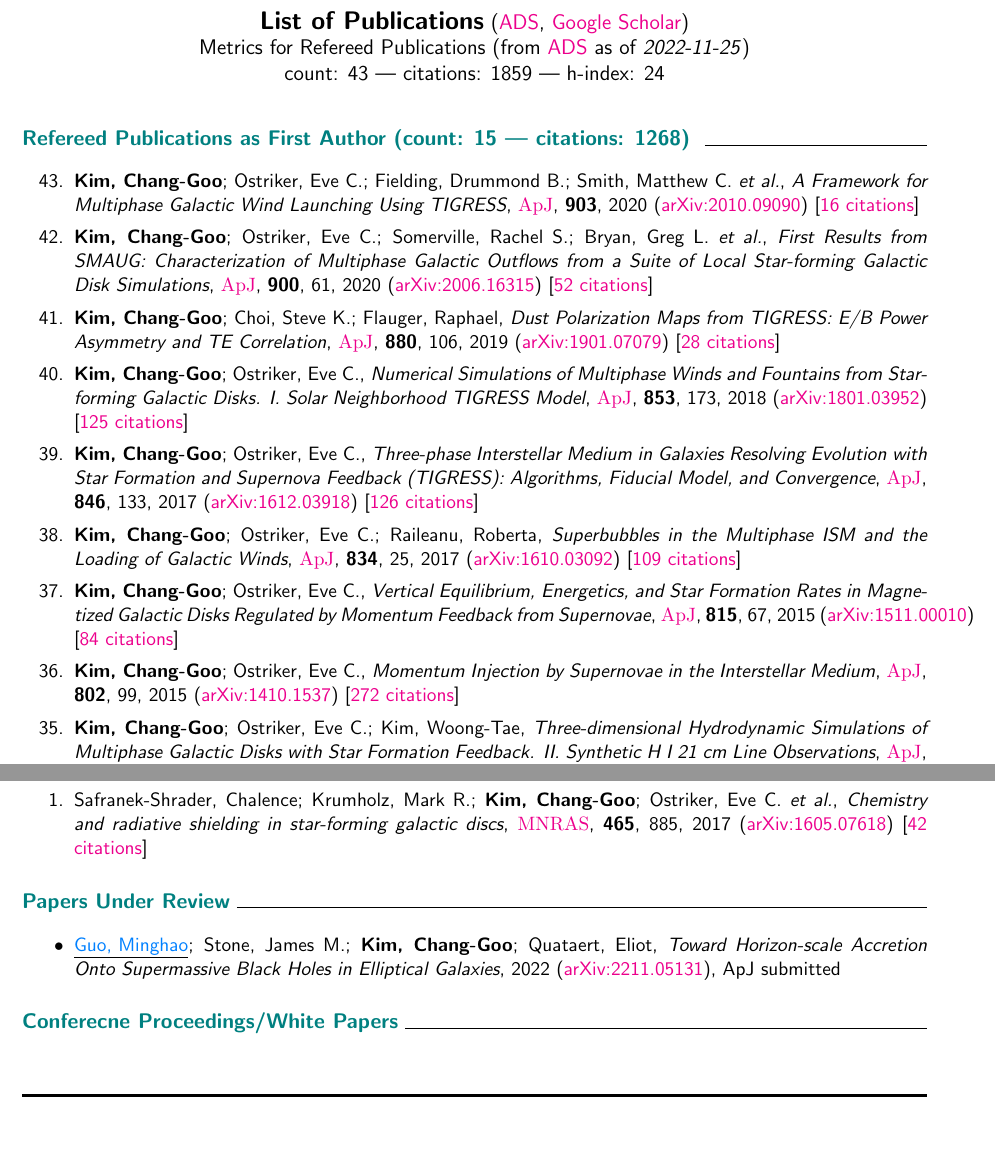
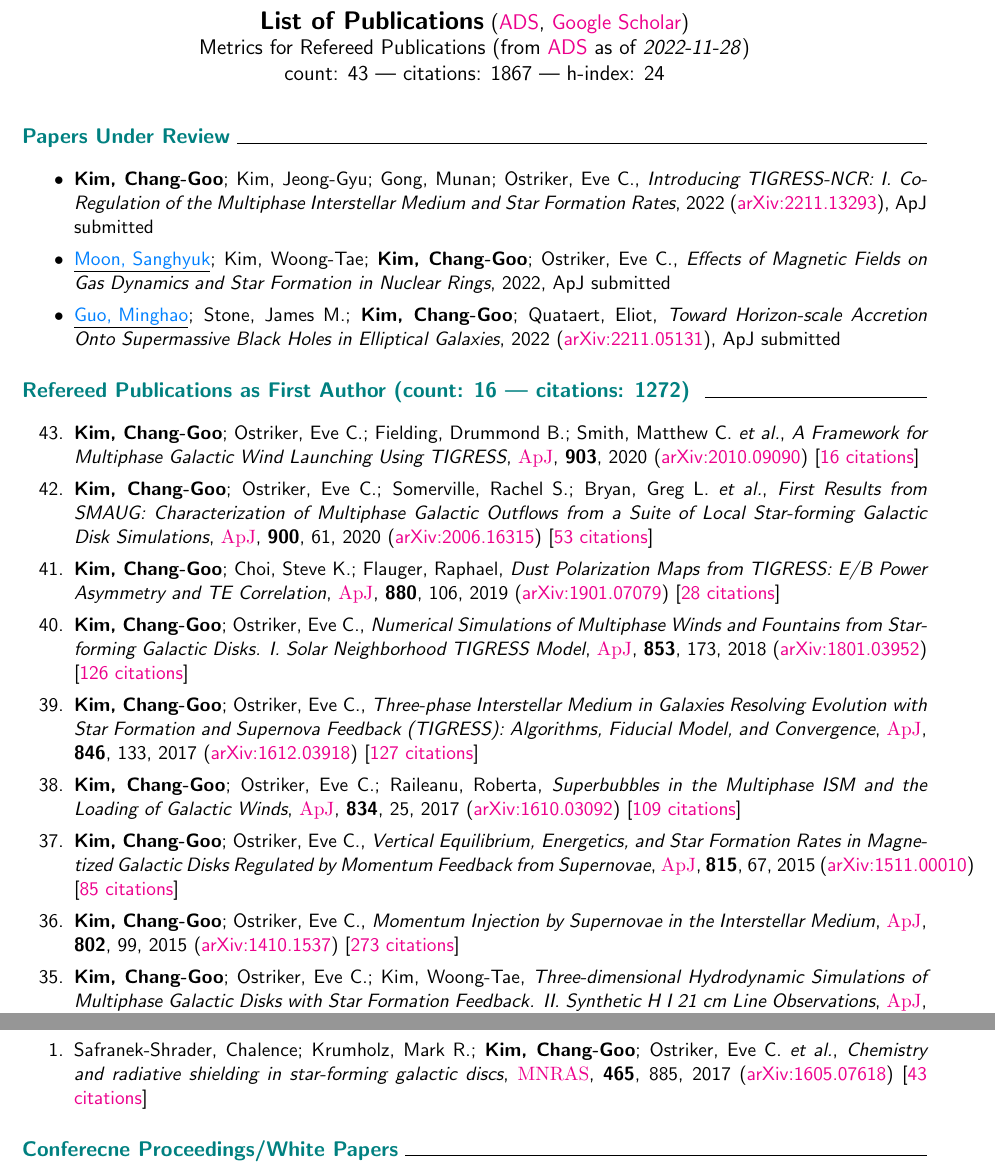
Before and after one commit to changgoo/CV, a LaTeX document (latex/pub.tex, which reads data/pubs_prep.tex, data/pubs_ref_1st.tex, data/pubs_ref_co.tex): two parts of pages 1 and 3 of 6 before the commit and two parts of pages 1 and 4 of 6 after it, joined at a grey line, cut so that both start at the same text, the shorter picture padded with empty space. Compiled offline with pdfLaTeX.

Commit message:
Added new publications

```diff
--- a/data/pubs_prep.tex
+++ b/data/pubs_prep.tex
@@ -1,4 +1,4 @@
-\item \textbf{Kim, Chang-Goo}; Kim, Jeong-Gyu; Gong, Munan;  Ostriker, Eve C., \textit{Introducing TIGRESS-NCR: I. Co-Regulation of the Multiphase Interstellar Medium and Star Formation Rates}, 2022, ApJ submitted
+\item \textbf{Kim, Chang-Goo}; Kim, Jeong-Gyu; Gong, Munan; Ostriker, Eve C., \textit{Introducing TIGRESS-NCR: I. Co-Regulation of the Multiphase Interstellar Medium and Star Formation Rates}, 2022 (\arxiv{2211.13293}), ApJ submitted
 \item \student{Moon, Sanghyuk}; Kim, Woong-Tae; \textbf{Kim, Chang-Goo}; Ostriker, Eve C., \textit{Effects of Magnetic Fields on Gas Dynamics and Star Formation in Nuclear Rings}, 2022, ApJ submitted
 \item \student{Guo, Minghao}; Stone, James M.; \textbf{Kim, Chang-Goo}; Quataert, Eliot, \textit{Toward Horizon-scale Accretion Onto Supermassive Black Holes in Elliptical Galaxies}, 2022 (\arxiv{2211.05131}), ApJ submitted
 % \item Smith, Matthew C.; Fielding, Drummond B.; Bryan, Greg L.; \textbf{Kim, Chang-Goo}~\textit{et al.}, \textit{Arkenstone I: A Novel Method for Robustly Capturing High Specific Energy Outflows In (Pseudo)-Lagrangian Cosmological Simulations}, 2022, MNRAS submitted
--- a/data/pubs_ref_1st.tex
+++ b/data/pubs_ref_1st.tex
@@ -1,18 +1,18 @@
 \item[{43.}]\textbf{Kim, Chang-Goo}; Ostriker, Eve C.; Fielding, Drummond B.; Smith, Matthew C.~\textit{et al.}, \textit{A Framework for Multiphase Galactic Wind Launching Using TIGRESS}, \doiform{10.3847/2041-8213/abc252}{\apj}, \textbf{903}, 2020 (\arxiv{2010.09090}) [\href{http://adsabs.harvard.edu/abs/2020ApJ...903L..34K}{16 citations}]
 
-\item[{42.}]\textbf{Kim, Chang-Goo}; Ostriker, Eve C.; Somerville, Rachel S.; Bryan, Greg L.~\textit{et al.}, \textit{First Results from SMAUG: Characterization of Multiphase Galactic Outflows from a Suite of Local Star-forming Galactic Disk Simulations}, \doiform{10.3847/1538-4357/aba962}{\apj}, \textbf{900}, 61, 2020 (\arxiv{2006.16315}) [\href{http://adsabs.harvard.edu/abs/2020ApJ...900...61K}{52 citations}]
+\item[{42.}]\textbf{Kim, Chang-Goo}; Ostriker, Eve C.; Somerville, Rachel S.; Bryan, Greg L.~\textit{et al.}, \textit{First Results from SMAUG: Characterization of Multiphase Galactic Outflows from a Suite of Local Star-forming Galactic Disk Simulations}, \doiform{10.3847/1538-4357/aba962}{\apj}, \textbf{900}, 61, 2020 (\arxiv{2006.16315}) [\href{http://adsabs.harvard.edu/abs/2020ApJ...900...61K}{53 citations}]
 
 \item[{41.}]\textbf{Kim, Chang-Goo}; Choi, Steve K.; Flauger, Raphael, \textit{Dust Polarization Maps from TIGRESS: E/B Power Asymmetry and TE Correlation}, \doiform{10.3847/1538-4357/ab29f2}{\apj}, \textbf{880}, 106, 2019 (\arxiv{1901.07079}) [\href{http://adsabs.harvard.edu/abs/2019ApJ...880..106K}{28 citations}]
 
-\item[{40.}]\textbf{Kim, Chang-Goo}; Ostriker, Eve C., \textit{Numerical Simulations of Multiphase Winds and Fountains from Star-forming Galactic Disks. I. Solar Neighborhood TIGRESS Model}, \doiform{10.3847/1538-4357/aaa5ff}{\apj}, \textbf{853}, 173, 2018 (\arxiv{1801.03952}) [\href{http://adsabs.harvard.edu/abs/2018ApJ...853..173K}{125 citations}]
+\item[{40.}]\textbf{Kim, Chang-Goo}; Ostriker, Eve C., \textit{Numerical Simulations of Multiphase Winds and Fountains from Star-forming Galactic Disks. I. Solar Neighborhood TIGRESS Model}, \doiform{10.3847/1538-4357/aaa5ff}{\apj}, \textbf{853}, 173, 2018 (\arxiv{1801.03952}) [\href{http://adsabs.harvard.edu/abs/2018ApJ...853..173K}{126 citations}]
 
-\item[{39.}]\textbf{Kim, Chang-Goo}; Ostriker, Eve C., \textit{Three-phase Interstellar Medium in Galaxies Resolving Evolution with Star Formation and Supernova Feedback (TIGRESS): Algorithms, Fiducial Model, and Convergence}, \doiform{10.3847/1538-4357/aa8599}{\apj}, \textbf{846}, 133, 2017 (\arxiv{1612.03918}) [\href{http://adsabs.harvard.edu/abs/2017ApJ...846..133K}{126 citations}]
+\item[{39.}]\textbf{Kim, Chang-Goo}; Ostriker, Eve C., \textit{Three-phase Interstellar Medium in Galaxies Resolving Evolution with Star Formation and Supernova Feedback (TIGRESS): Algorithms, Fiducial Model, and Convergence}, \doiform{10.3847/1538-4357/aa8599}{\apj}, \textbf{846}, 133, 2017 (\arxiv{1612.03918}) [\href{http://adsabs.harvard.edu/abs/2017ApJ...846..133K}{127 citations}]
 
 \item[{38.}]\textbf{Kim, Chang-Goo}; Ostriker, Eve C.; Raileanu, Roberta, \textit{Superbubbles in the Multiphase ISM and the Loading of Galactic Winds}, \doiform{10.3847/1538-4357/834/1/25}{\apj}, \textbf{834}, 25, 2017 (\arxiv{1610.03092}) [\href{http://adsabs.harvard.edu/abs/2017ApJ...834...25K}{109 citations}]
 
-\item[{37.}]\textbf{Kim, Chang-Goo}; Ostriker, Eve C., \textit{Vertical Equilibrium, Energetics, and Star Formation Rates in Magnetized Galactic Disks Regulated by Momentum Feedback from Supernovae}, \doiform{10.1088/0004-637X/815/1/67}{\apj}, \textbf{815}, 67, 2015 (\arxiv{1511.00010}) [\href{http://adsabs.harvard.edu/abs/2015ApJ...815...67K}{84 citations}]
+\item[{37.}]\textbf{Kim, Chang-Goo}; Ostriker, Eve C., \textit{Vertical Equilibrium, Energetics, and Star Formation Rates in Magnetized Galactic Disks Regulated by Momentum Feedback from Supernovae}, \doiform{10.1088/0004-637X/815/1/67}{\apj}, \textbf{815}, 67, 2015 (\arxiv{1511.00010}) [\href{http://adsabs.harvard.edu/abs/2015ApJ...815...67K}{85 citations}]
 
-\item[{36.}]\textbf{Kim, Chang-Goo}; Ostriker, Eve C., \textit{Momentum Injection by Supernovae in the Interstellar Medium}, \doiform{10.1088/0004-637X/802/2/99}{\apj}, \textbf{802}, 99, 2015 (\arxiv{1410.1537}) [\href{http://adsabs.harvard.edu/abs/2015ApJ...802...99K}{272 citations}]
+\item[{36.}]\textbf{Kim, Chang-Goo}; Ostriker, Eve C., \textit{Momentum Injection by Supernovae in the Interstellar Medium}, \doiform{10.1088/0004-637X/802/2/99}{\apj}, \textbf{802}, 99, 2015 (\arxiv{1410.1537}) [\href{http://adsabs.harvard.edu/abs/2015ApJ...802...99K}{273 citations}]
 
 \item[{35.}]\textbf{Kim, Chang-Goo}; Ostriker, Eve C.; Kim, Woong-Tae, \textit{Three-dimensional Hydrodynamic Simulations of Multiphase Galactic Disks with Star Formation Feedback. II. Synthetic H I 21 cm Line Observations}, \doiform{10.1088/0004-637X/786/1/64}{\apj}, \textbf{786}, 64, 2014 (\arxiv{1403.5566}) [\href{http://adsabs.harvard.edu/abs/2014ApJ...786...64K}{43 citations}]
 
--- a/data/pubs_ref_co.tex
+++ b/data/pubs_ref_co.tex
@@ -14,4 +14,4 @@
 
 \item[{2.}]Murray, Claire E.; Stanimirovi{\'c}, Sne{\v{z}}ana; \textbf{Kim, Chang-Goo}; Ostriker, Eve C.~\textit{et al.}, \textit{Recovering Interstellar Gas Properties with Hi Spectral Lines: A Comparison between Synthetic Spectra and 21-SPONGE}, \doiform{10.3847/1538-4357/aa5d12}{\apj}, \textbf{837}, 55, 2017 (\arxiv{1612.02017}) [\href{http://adsabs.harvard.edu/abs/2017ApJ...837...55M}{21 citations}]
 
-\item[{1.}]Safranek-Shrader, Chalence; Krumholz, Mark R.; \textbf{Kim, Chang-Goo}; Ostriker, Eve C.~\textit{et al.}, \textit{Chemistry and radiative shielding in star-forming galactic discs}, \doiform{10.1093/mnras/stw2647}{\mnras}, \textbf{465}, 885, 2017 (\arxiv{1605.07618}) [\href{http://adsabs.harvard.edu/abs/2017MNRAS.465..885S}{42 citations}]
+\item[{1.}]Safranek-Shrader, Chalence; Krumholz, Mark R.; \textbf{Kim, Chang-Goo}; Ostriker, Eve C.~\textit{et al.}, \textit{Chemistry and radiative shielding in star-forming galactic discs}, \doiform{10.1093/mnras/stw2647}{\mnras}, \textbf{465}, 885, 2017 (\arxiv{1605.07618}) [\href{http://adsabs.harvard.edu/abs/2017MNRAS.465..885S}{43 citations}]
--- a/data/summary.tex
+++ b/data/summary.tex
@@ -1 +1 @@
-Metrics for Refereed Publications (from \href{\adsurl}{ADS} as of \textit{2022-11-25}) \\count: 43 --- citations: 1859 --- h-index: 24
+Metrics for Refereed Publications (from \href{\adsurl}{ADS} as of \textit{2022-11-28}) \\count: 43 --- citations: 1867 --- h-index: 24
--- a/data/summary_1st.tex
+++ b/data/summary_1st.tex
@@ -1 +1 @@
- as First Author (count: 15 --- citations: 1268)
+ as First Author (count: 16 --- citations: 1272)
--- a/latex/pub.tex
+++ b/latex/pub.tex
@@ -8,6 +8,17 @@
 \input{../data/summary.tex}
 \end{center}
 %================================================================================
+%================================================================================
+
+\itemtitle{Papers Under Review}
+
+
+\begin{itemize}[itemsep=0pt,topsep=\parskip]
+\small \input{../data/pubs_prep.tex}
+\end{itemize}
+
+%================================================================================
+
 %================================================================================
 
 \itemtitle{Refereed Publications \input{../data/summary_1st.tex}}
@@ -37,17 +48,6 @@
 
 \begin{itemize}[itemsep=0pt,topsep=\parskip]
 \small \input{../data/pubs_ref_co.tex}
-\end{itemize}
-
-%================================================================================
-
-%================================================================================
-
-\itemtitle{Papers Under Review}
-
-
-\begin{itemize}[itemsep=0pt,topsep=\parskip]
-\small \input{../data/pubs_arXiv.tex}
 \end{itemize}
 
 %================================================================================
```
Also changed, not shown: data/pubs_arxiv.tex (+2 -0 lines), data/pubs_ref.tex (+10 -10 lines), data/pubs_ref_2nd.tex (+2 -2 lines), data/summary_co.tex (+1 -1 lines), latex/CV_pub.tex (+11 -11 lines), data/pubs_ref_1st.tex (2 more changed lines), data/pubs_ref_co.tex (2 more changed lines), 2 other files.
